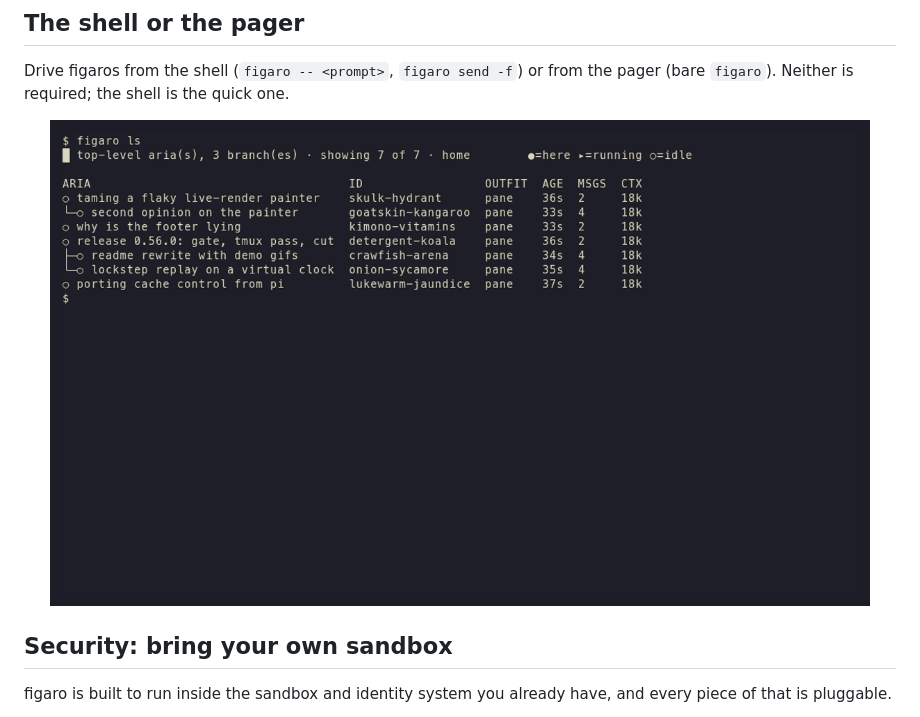
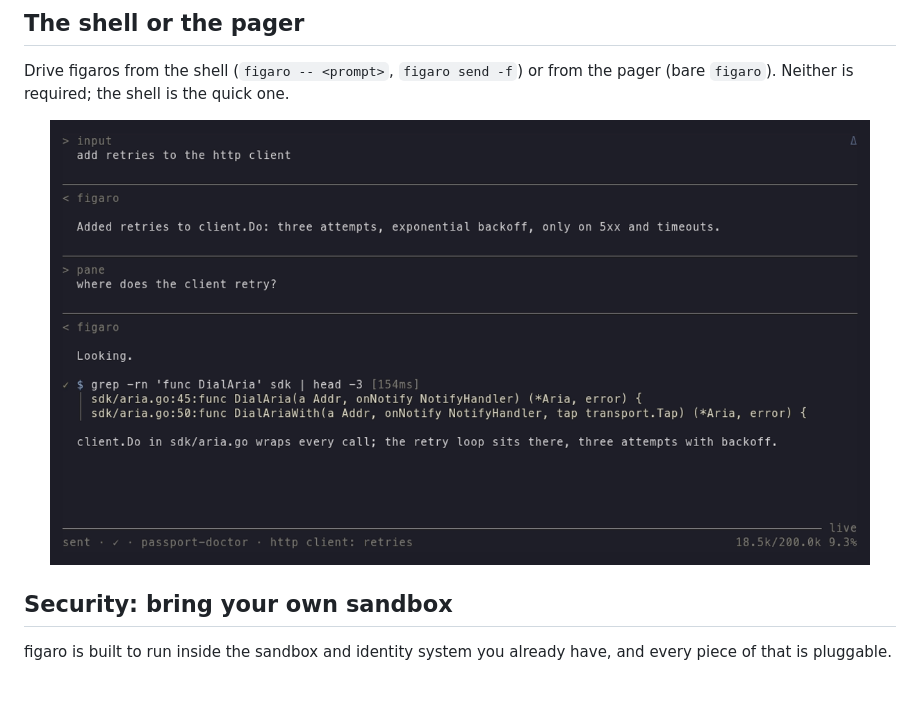
Before and after one commit to jack-work/figaro, a Markdown page: README.md, the part around the change. Rendered like a GitHub page; pictures changed too: docs/media/topology.gif (deleted), docs/media/tree-fork-form.gif (added); blank space fills up the shorter version.

Commit message:
README: the second GIF shows the tree, a fuzzy find, a fork at work and its form changing

```diff
--- a/README.md
+++ b/README.md
@@ -57,7 +57,7 @@ figaro set --id @repo stats "$(curl -s https://api.github.com/repos/jack-work/fi
 
 Drive figaros from the shell (`figaro -- <prompt>`, `figaro send -f`) or from the pager (bare `figaro`). Neither is required; the shell is the quick one.
 
-<p align="center"><img src="docs/media/topology.gif" alt="figaro ls prints the tree of figaros with their mantras; in the pager, l opens the same tree and the cursor moves between forks" width="820"></p>
+<p align="center"><img src="docs/media/tree-fork-form.gif" alt="in the pager: the tree of figaros, a fuzzy find to a fork, the fork at work, its form taking a change live, and ^O back" width="820"></p>
 
 ## Security: bring your own sandbox
 
```
